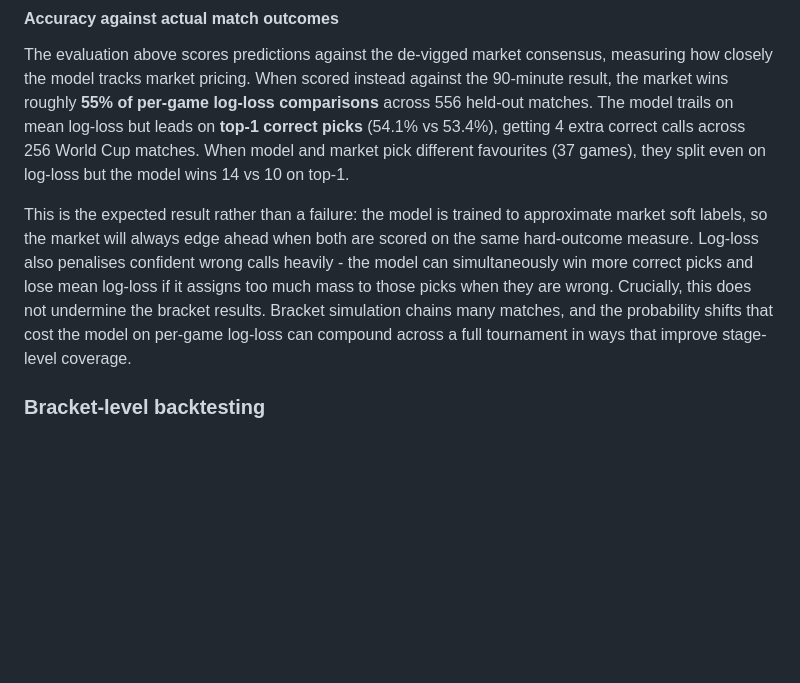
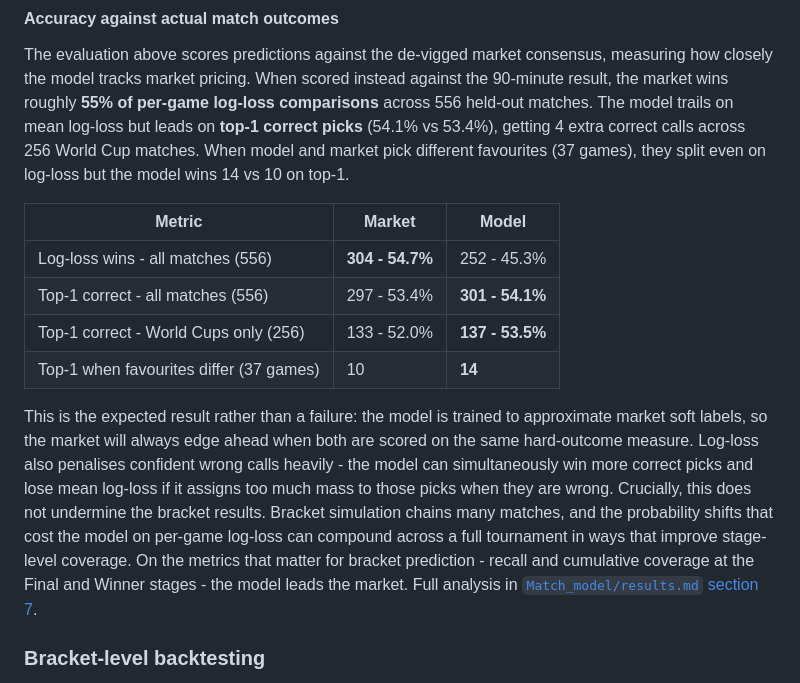
Before and after one commit to arbelna/World-Cup-2026-Bracket, a Markdown page: README.md, the part around the change. Drawn GitHub-style; blank space fills up the shorter version.

```diff
--- a/README.md
+++ b/README.md
@@ -165,7 +165,14 @@ The error is not uniform across match types. Group-stage matches average **4.17
 
 The evaluation above scores predictions against the de-vigged market consensus, measuring how closely the model tracks market pricing. When scored instead against the 90-minute result, the market wins roughly **55% of per-game log-loss comparisons** across 556 held-out matches. The model trails on mean log-loss but leads on **top-1 correct picks** (54.1% vs 53.4%), getting 4 extra correct calls across 256 World Cup matches. When model and market pick different favourites (37 games), they split even on log-loss but the model wins 14 vs 10 on top-1.
 
-This is the expected result rather than a failure: the model is trained to approximate market soft labels, so the market will always edge ahead when both are scored on the same hard-outcome measure. Log-loss also penalises confident wrong calls heavily - the model can simultaneously win more correct picks and lose mean log-loss if it assigns too much mass to those picks when they are wrong. Crucially, this does not undermine the bracket results. Bracket simulation chains many matches, and the probability shifts that cost the model on per-game log-loss can compound across a full tournament in ways that improve stage-level coverage.
+| Metric | Market | Model |
+|--------|--------|-------|
+| Log-loss wins - all matches (556) | **304 - 54.7%** | 252 - 45.3% |
+| Top-1 correct - all matches (556) | 297 - 53.4% | **301 - 54.1%** |
+| Top-1 correct - World Cups only (256) | 133 - 52.0% | **137 - 53.5%** |
+| Top-1 when favourites differ (37 games) | 10 | **14** |
+
+This is the expected result rather than a failure: the model is trained to approximate market soft labels, so the market will always edge ahead when both are scored on the same hard-outcome measure. Log-loss also penalises confident wrong calls heavily - the model can simultaneously win more correct picks and lose mean log-loss if it assigns too much mass to those picks when they are wrong. Crucially, this does not undermine the bracket results. Bracket simulation chains many matches, and the probability shifts that cost the model on per-game log-loss can compound across a full tournament in ways that improve stage-level coverage. On the metrics that matter for bracket prediction - recall and cumulative coverage at the Final and Winner stages - the model leads the market. Full analysis in [`Match_model/results.md` section 7](Match_model/results.md).
 
 
 ### Bracket-level backtesting
```
